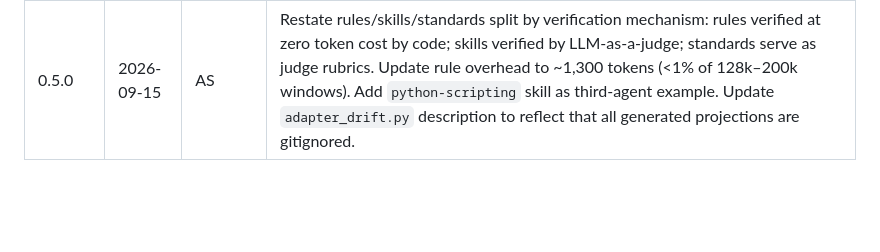
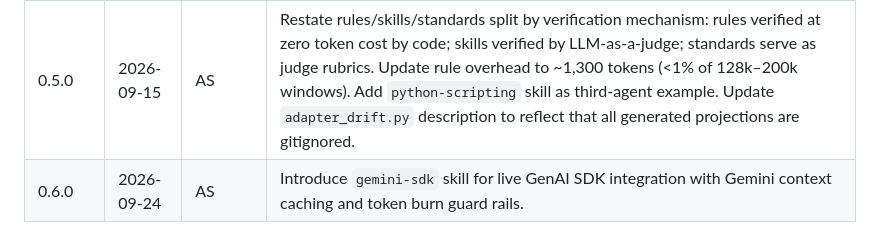
Before and after one commit to Schmoiger/100-ideas, a Markdown page: context/docs/agentic-framework.md, the part around one of its changes. Drawn GitHub-style; blank space fills up the shorter version.

```diff
--- a/context/docs/agentic-framework.md
+++ b/context/docs/agentic-framework.md
@@ -316,5 +316,6 @@ The framework's design principles are not novel; they adapt ideas from distribut
 | 0.1.0   | 2026-04-13 | Initial   | First publication: coordination problem framing, design principles, layer model, execution model, source-of-truth hierarchy, rules/standards/skills split, agent roster, workflow architecture, templates and validators, limitations, further reading. |
 | 0.4.0   | 2026-09-12 | Editorial | Document skills layer in design principles, layer model, source-of-truth hierarchy, and the rules/standards/skills split section. |
 | 0.5.0   | 2026-09-15 | AS        | Restate rules/skills/standards split by verification mechanism: rules verified at zero token cost by code; skills verified by LLM-as-a-judge; standards serve as judge rubrics. Update rule overhead to ~1,300 tokens (<1% of 128k–200k windows). Add `python-scripting` skill as third-agent example. Update `adapter_drift.py` description to reflect that all generated projections are gitignored. |
+| 0.6.0   | 2026-09-24 | AS        | Introduce `gemini-sdk` skill for live GenAI SDK integration with Gemini context caching and token burn guard rails. |
 
 <!-- typst-skip-end -->
```
Also changed, not shown: other parts of context/docs/agentic-framework.md (+2 -2 lines), context/docs/agentic-framework-reference.md (+4 -2 lines), context/skills/gemini-sdk.md (added, +197 -0 lines).
